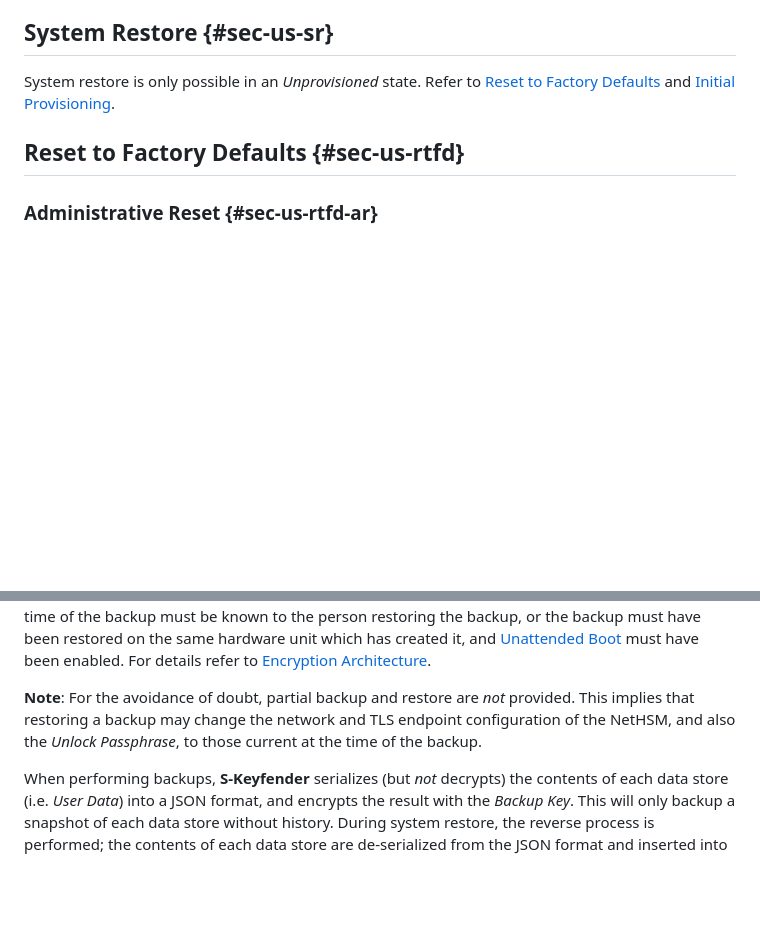
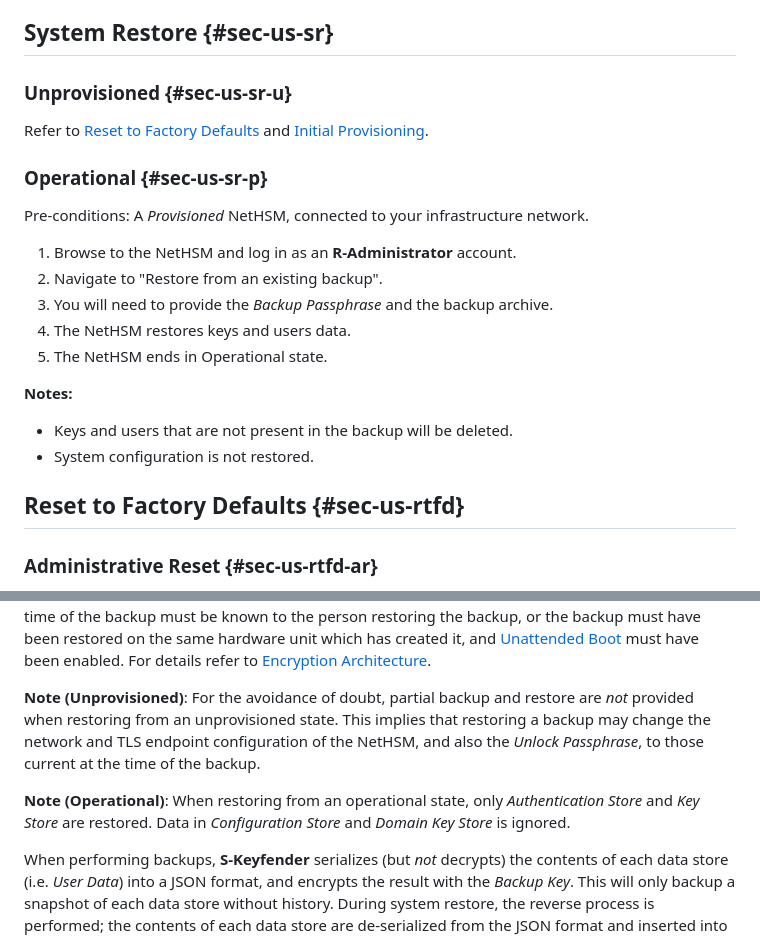
Before and after one commit to Nitrokey/nethsm, a Markdown page: docs/system-design.md, 2 parts joined by grey strips. Drawn GitHub-style; blank space fills up the shorter version.

Commit message:
system-design: update backup restore documentation

```diff
--- a/docs/system-design.md
+++ b/docs/system-design.md
@@ -246,7 +246,24 @@ The backup is encrypted with the _Backup Key_, derived from the _Backup Passphra
 
 ## System Restore {#sec-us-sr}
 
-System restore is only possible in an _Unprovisioned_ state. Refer to [Reset to Factory Defaults](#sec-us-rtfd) and [Initial Provisioning](#sec-us-ip).
+### Unprovisioned {#sec-us-sr-u}
+
+Refer to [Reset to Factory Defaults](#sec-us-rtfd) and [Initial Provisioning](#sec-us-ip).
+
+### Operational {#sec-us-sr-p}
+
+Pre-conditions: A _Provisioned_ NetHSM, connected to your infrastructure network.
+
+1. Browse to the NetHSM and log in as an **R-Administrator** account.
+2. Navigate to "Restore from an existing backup".
+3. You will need to provide the _Backup Passphrase_ and the backup archive.
+4. The NetHSM restores keys and users data.
+5. The NetHSM ends in Operational state.
+
+**Notes:**
+
+- Keys and users that are not present in the backup will be deleted.
+- System configuration is not restored.
 
 ## Reset to Factory Defaults {#sec-us-rtfd}
 
@@ -425,7 +442,9 @@ When a backup is initiated, **S-Keyfender** prepares a backup, encrypts it with
 
 During system restore, the backup is decrypted by **S-Keyfender** using an ephemeral _Backup Key_ computed from the _Backup Passphrase_ provided by the user and, if the decryption is successful, all _User Data_ is restored. In order to be able to operate on the restored data, the NetHSM also requires an _Unlock Key_. In practice this means that either the corresponding _Unlock Passphrase_ current at the time of the backup must be known to the person restoring the backup, or the backup must have been restored on the same hardware unit which has created it, and [Unattended Boot](#sec-us-ub) must have been enabled. For details refer to [Encryption Architecture](#sec-dd-ea).
 
-**Note**: For the avoidance of doubt, partial backup and restore are _not_ provided. This implies that restoring a backup may change the network and TLS endpoint configuration of the NetHSM, and also the _Unlock Passphrase_, to those current at the time of the backup.
+**Note (Unprovisioned)**: For the avoidance of doubt, partial backup and restore are _not_ provided when restoring from an unprovisioned state. This implies that restoring a backup may change the network and TLS endpoint configuration of the NetHSM, and also the _Unlock Passphrase_, to those current at the time of the backup.
+
+**Note (Operational)**: When restoring from an operational state, only _Authentication Store_ and _Key Store_ are restored. Data in _Configuration Store_ and _Domain Key Store_ is ignored.
 
 When performing backups, **S-Keyfender** serializes (but _not_ decrypts) the contents of each data store (i.e. _User Data_) into a JSON format, and encrypts the result with the _Backup Key_. This will only backup a snapshot of each data store without history. During system restore, the reverse process is performed; the contents of each data store are de-serialized from the JSON format and inserted into the store.
 
```
